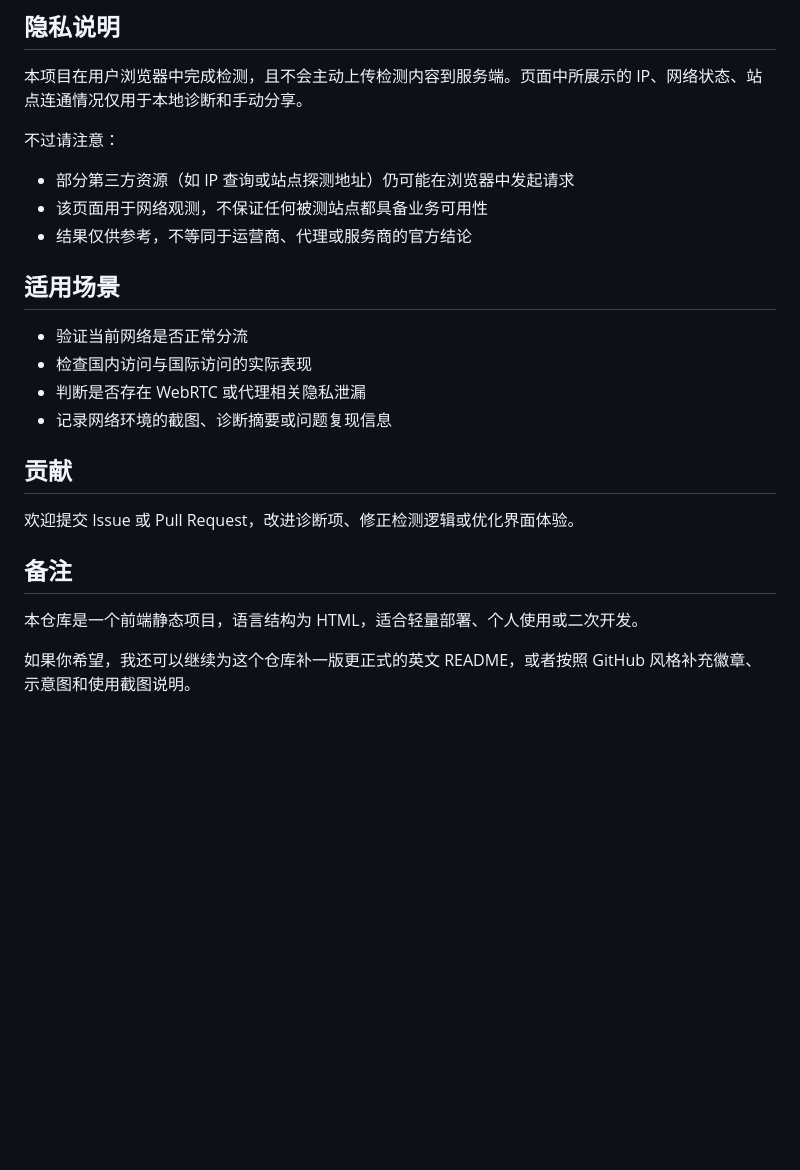
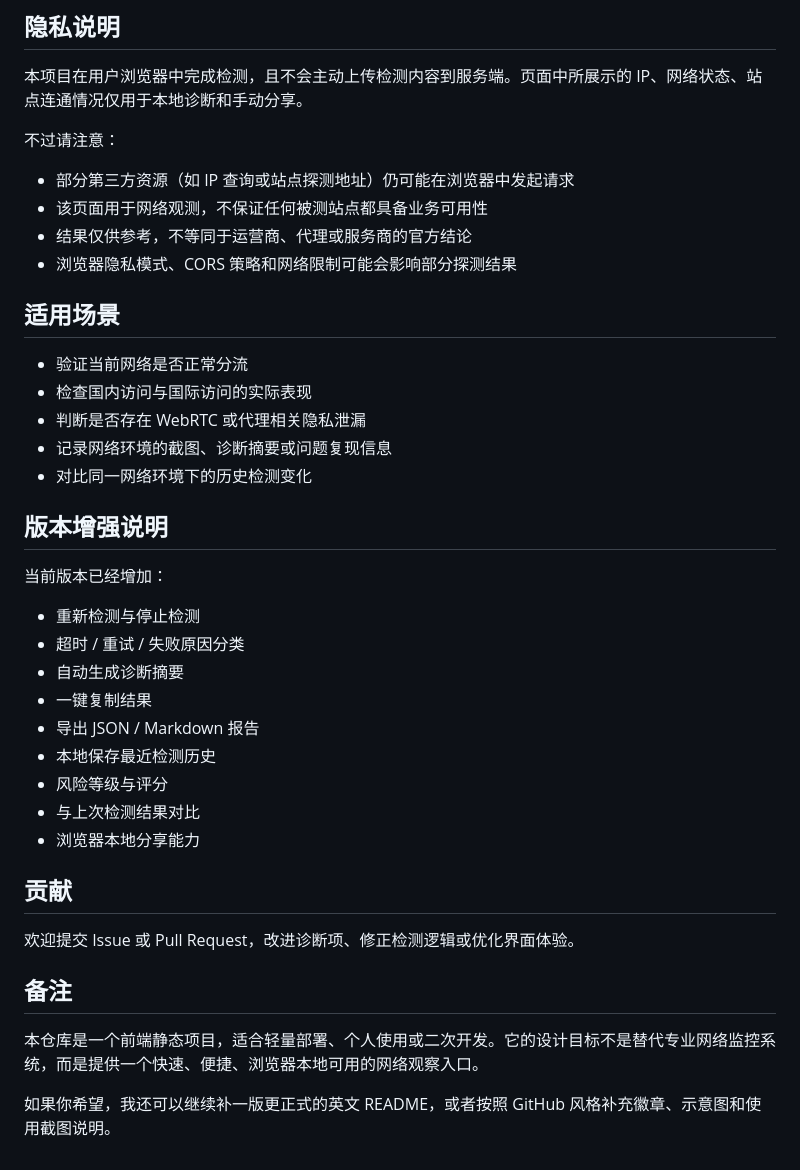
Before and after one commit to nbai-dev/ip.nbai.dev, a Markdown page: README.md, the part around one of its changes. GitHub-like rendering; blank space fills up the shorter version.

```diff
--- a/README.md
+++ b/README.md
@@ -91,6 +103,7 @@ http://localhost:8000
 - 部分第三方资源（如 IP 查询或站点探测地址）仍可能在浏览器中发起请求
 - 该页面用于网络观测，不保证任何被测站点都具备业务可用性
 - 结果仅供参考，不等同于运营商、代理或服务商的官方结论
+- 浏览器隐私模式、CORS 策略和网络限制可能会影响部分探测结果
 
 ## 适用场景
 
@@ -98,6 +111,21 @@ http://localhost:8000
 - 检查国内访问与国际访问的实际表现
 - 判断是否存在 WebRTC 或代理相关隐私泄漏
 - 记录网络环境的截图、诊断摘要或问题复现信息
+- 对比同一网络环境下的历史检测变化
+
+## 版本增强说明
+
+当前版本已经增加：
+
+- 重新检测与停止检测
+- 超时 / 重试 / 失败原因分类
+- 自动生成诊断摘要
+- 一键复制结果
+- 导出 JSON / Markdown 报告
+- 本地保存最近检测历史
+- 风险等级与评分
+- 与上次检测结果对比
+- 浏览器本地分享能力
 
 ## 贡献
 
@@ -105,6 +133,6 @@ http://localhost:8000
 
 ## 备注
 
-本仓库是一个前端静态项目，语言结构为 HTML，适合轻量部署、个人使用或二次开发。
+本仓库是一个前端静态项目，适合轻量部署、个人使用或二次开发。它的设计目标不是替代专业网络监控系统，而是提供一个快速、便捷、浏览器本地可用的网络观察入口。
 
-如果你希望，我还可以继续为这个仓库补一版更正式的英文 README，或者按照 GitHub 风格补充徽章、示意图和使用截图说明。
+如果你希望，我还可以继续补一版更正式的英文 README，或者按照 GitHub 风格补充徽章、示意图和使用截图说明。
```
Also changed, not shown: other parts of README.md (+17 -5 lines).
